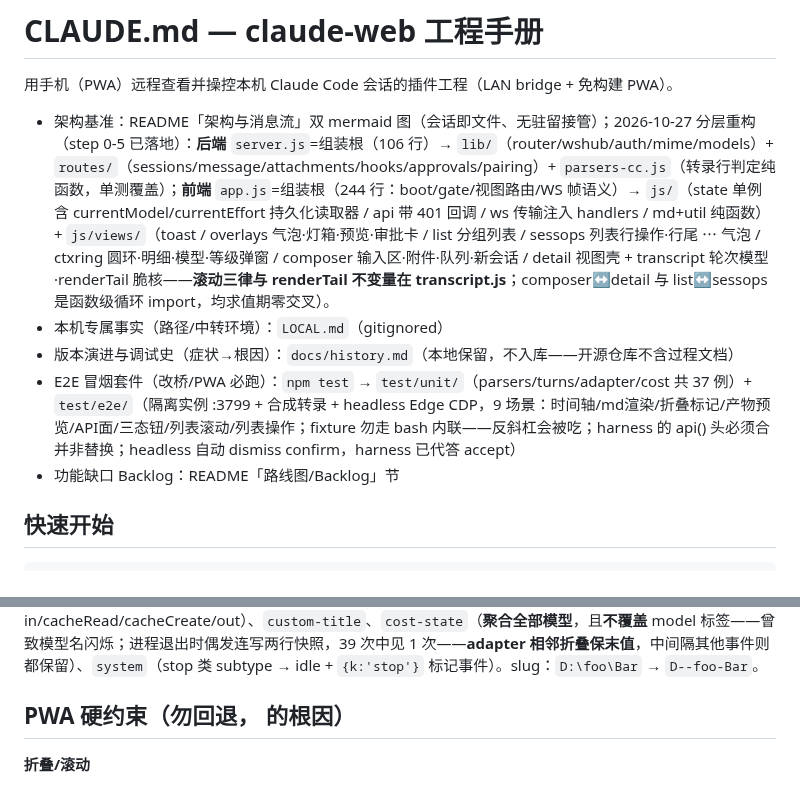
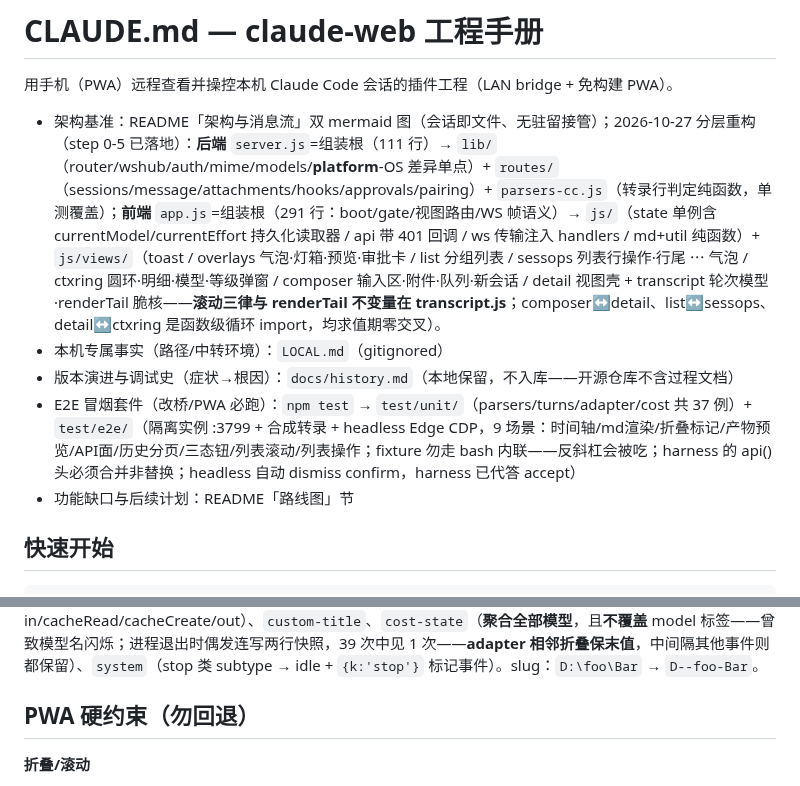
Before and after one commit to SpinCheng/Claude-Web-X, a Markdown page: CLAUDE.md, 2 parts joined by grey strips. GitHub-like rendering.

```diff
--- a/CLAUDE.md
+++ b/CLAUDE.md
@@ -2,11 +2,11 @@
 
 用手机（PWA）远程查看并操控本机 Claude Code 会话的插件工程（LAN bridge + 免构建 PWA）。
 
-- 架构基准：README「架构与消息流」双 mermaid 图（会话即文件、无驻留接管）；2026-10-27 分层重构（step 0-5 已落地）：**后端** `server.js`=组装根（106 行）→ `lib/`（router/wshub/auth/mime/models）+ `routes/`（sessions/message/attachments/hooks/approvals/pairing）+ `parsers-cc.js`（转录行判定纯函数，单测覆盖）；**前端** `app.js`=组装根（244 行：boot/gate/视图路由/WS 帧语义）→ `js/`（state 单例含 currentModel/currentEffort 持久化读取器 / api 带 401 回调 / ws 传输注入 handlers / md+util 纯函数）+ `js/views/`（toast / overlays 气泡·灯箱·预览·审批卡 / list 分组列表 / sessops 列表行操作·行尾 ⋯ 气泡 / ctxring 圆环·明细·模型·等级弹窗 / composer 输入区·附件·队列·新会话 / detail 视图壳 + transcript 轮次模型·renderTail 脆核——**滚动三律与 renderTail 不变量在 transcript.js**；composer↔detail 与 list↔sessops 是函数级循环 import，均求值期零交叉）。
+- 架构基准：README「架构与消息流」双 mermaid 图（会话即文件、无驻留接管）；2026-10-27 分层重构（step 0-5 已落地）：**后端** `server.js`=组装根（111 行）→ `lib/`（router/wshub/auth/mime/models/**platform**-OS 差异单点）+ `routes/`（sessions/message/attachments/hooks/approvals/pairing）+ `parsers-cc.js`（转录行判定纯函数，单测覆盖）；**前端** `app.js`=组装根（291 行：boot/gate/视图路由/WS 帧语义）→ `js/`（state 单例含 currentModel/currentEffort 持久化读取器 / api 带 401 回调 / ws 传输注入 handlers / md+util 纯函数）+ `js/views/`（toast / overlays 气泡·灯箱·预览·审批卡 / list 分组列表 / sessops 列表行操作·行尾 ⋯ 气泡 / ctxring 圆环·明细·模型·等级弹窗 / composer 输入区·附件·队列·新会话 / detail 视图壳 + transcript 轮次模型·renderTail 脆核——**滚动三律与 renderTail 不变量在 transcript.js**；composer↔detail、list↔sessops、detail↔ctxring 是函数级循环 import，均求值期零交叉）。
 - 本机专属事实（路径/中转环境）：`LOCAL.md`（gitignored）
 - 版本演进与调试史（症状→根因）：`docs/history.md`（本地保留，不入库——开源仓库不含过程文档）
-- E2E 冒烟套件（改桥/PWA 必跑）：`npm test` → `test/unit/`（parsers/turns/adapter/cost 共 37 例）+ `test/e2e/`（隔离实例 :3799 + 合成转录 + headless Edge CDP，9 场景：时间轴/md渲染/折叠标记/产物预览/API面/三态钮/列表滚动/列表操作；fixture 勿走 bash 内联——反斜杠会被吃；harness 的 api() 头必须合并非替换；headless 自动 dismiss confirm，harness 已代答 accept）
-- 功能缺口 Backlog：README「路线图/Backlog」节
+- E2E 冒烟套件（改桥/PWA 必跑）：`npm test` → `test/unit/`（parsers/turns/adapter/cost 共 37 例）+ `test/e2e/`（隔离实例 :3799 + 合成转录 + headless Edge CDP，9 场景：时间轴/md渲染/折叠标记/产物预览/API面/历史分页/三态钮/列表滚动/列表操作；fixture 勿走 bash 内联——反斜杠会被吃；harness 的 api() 头必须合并非替换；headless 自动 dismiss confirm，harness 已代答 accept）
+- 功能缺口与后续计划：README「路线图」节
 
 ## 快速开始
 
@@ -54,7 +54,7 @@ npm start          # node bridge/index.js，端口 3742
 
 `%USERPROFILE%\.claude\projects\<工作区slug>\<sessionId>.jsonl`（追加式）。adapter 消费：`user`（**人机判定按内容：2.1.308 本地工具的 tool_result 行 origin 为 null，只看 `origin.kind==='human'` 会漏配对——含 tool_result 块即机器回合**；**压缩续传摘要行 origin 缺失 + `isCompactSummary:true` → 折叠为 `{k:'compact',n}` 标记**；**技能注入行 origin 缺失 + 纯 text 数组 + 首段 "Base directory for this skill:" → 折叠为 `{k:'skill',name,n}` 标记**（name=路径末段）——勿按"origin 缺失"折叠：手机端 promptSource=sdk 的消息同样无 origin，必须保留气泡，只能认显式标记；`<command-*>` 信封归一成 `/名 参数`（勿再显示标签汤）；content 字符串或数组）、`assistant`（`message.content[]`：thinking/text/tool_use——**tool_use 的 `id` 是结果配对键**；`message.model` 是显示模型名的**唯一来源**；`message.usage` 是圆环**唯一数据源**：in/cacheRead/cacheCreate/out）、`custom-title`、`cost-state`（**聚合全部模型**，且**不覆盖** model 标签——曾致模型名闪烁；进程退出时偶发连写两行快照，39 次中见 1 次——**adapter 相邻折叠保末值**，中间隔其他事件则都保留）、`system`（stop 类 subtype → idle + `{k:'stop'}` 标记事件）。slug：`D:\foo\Bar` → `D--foo-Bar`。
 
-## PWA 硬约束（勿回退， 的根因）
+## PWA 硬约束（勿回退）
 
 **折叠/滚动**
 
```
Also changed, not shown: README.md (+22 -0 lines).
